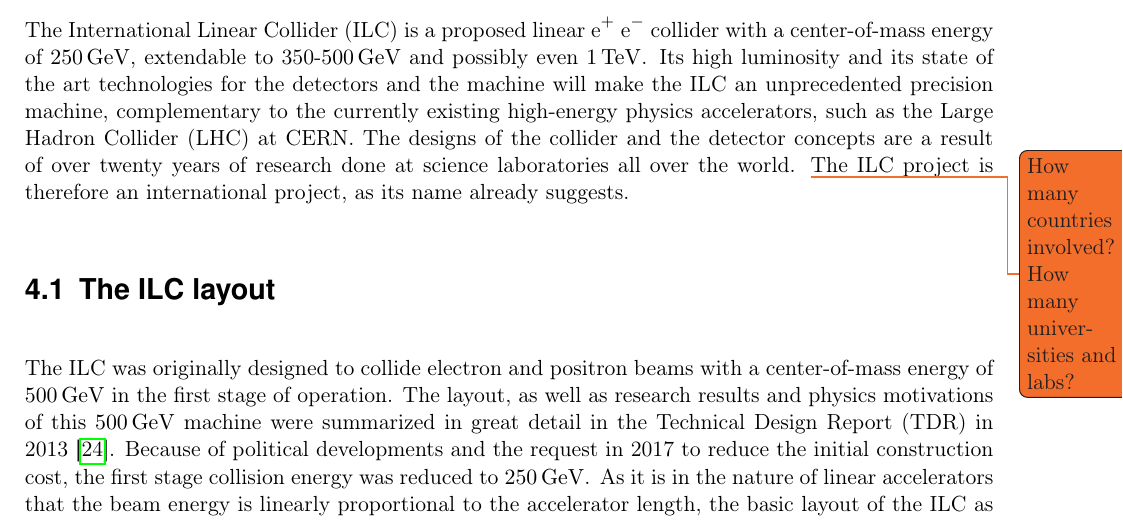
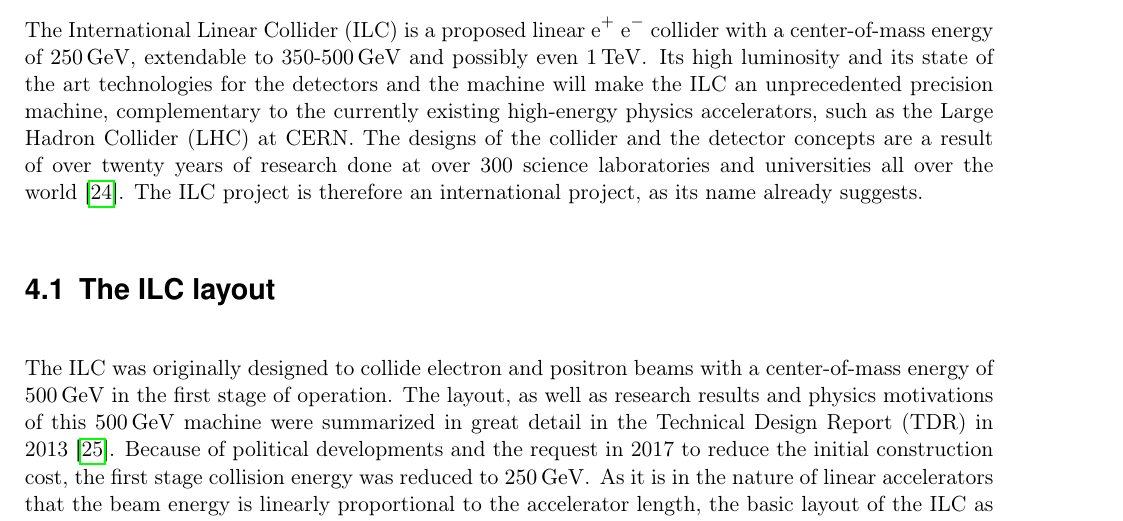
Before and after one commit to Schuea/PhD, a LaTeX thesis (thesis/main.tex, which reads thesis/Chapters/ILC.tex): part of page 31 of 102, cut so that both start at the same text. Compiled offline with pdfLaTeX.

Commit message:
Started with implementing Phill's comments

```diff
--- a/thesis/Chapters/ILC.tex
+++ b/thesis/Chapters/ILC.tex
@@ -11,8 +11,7 @@
 
 The International Linear Collider (ILC) is a proposed linear \positron\electron collider with a center-of-mass energy of \SI{250}{\GeV}, extendable to 350-\SI{500}{\GeV} and possibly even \SI{1}{\TeV}.
 Its high luminosity and its state of the art technologies for the detectors and the machine will make the ILC an unprecedented precision machine, complementary to the currently existing high-energy physics accelerators, such as the Large Hadron Collider (LHC) at CERN.
-The designs of the collider and the detector concepts are a result of over twenty years of research done at science laboratories all over the world.
-\todo{How many countries involved? How many universities and labs?}
+The designs of the collider and the detector concepts are a result of over twenty years of research done at over 300 science laboratories and universities all over the world~\cite{TDR1}.
 The ILC project is therefore an international project, as its name already suggests.
 
 \section{The ILC layout}
```
